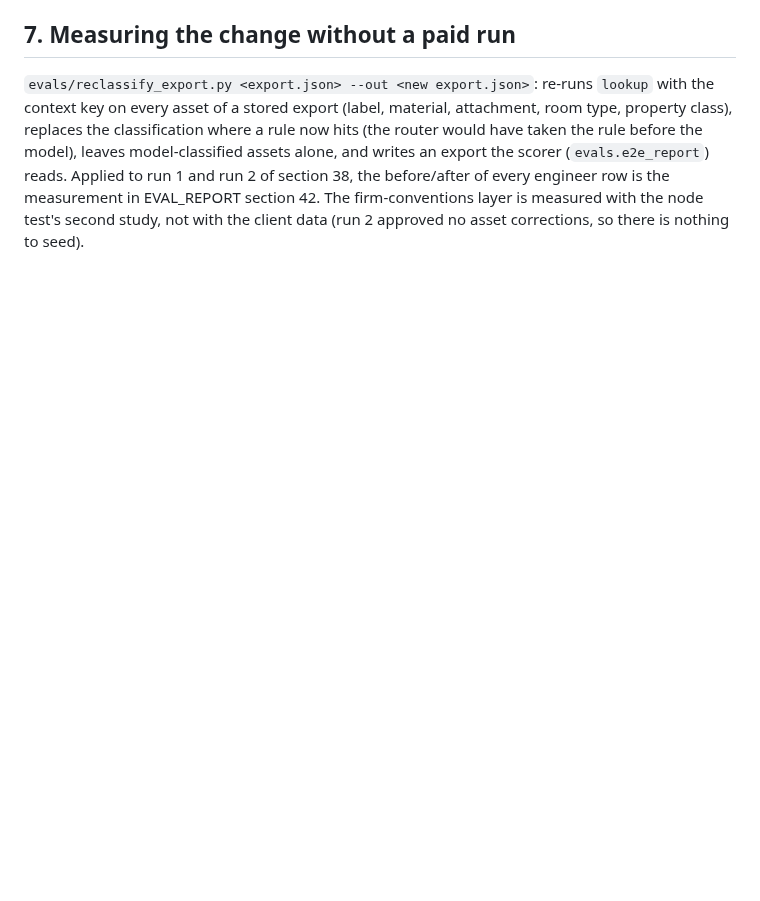
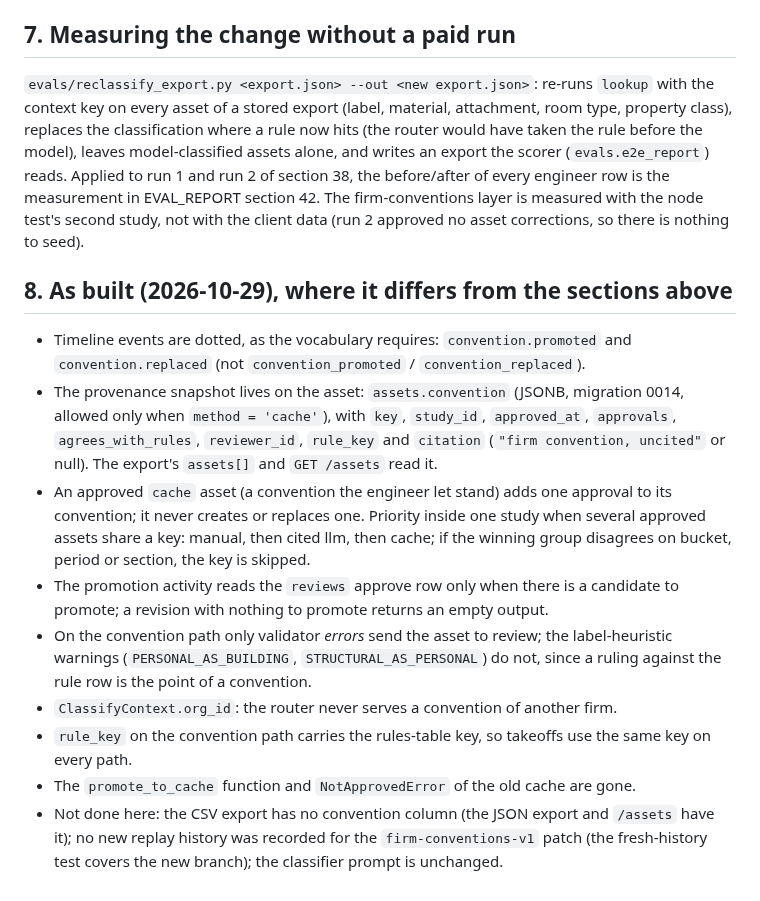
Before and after one commit to bryanrg22/Basis_Info, a Markdown page: docs/review_2026-10-15/CLASSIFICATION_CONVENTIONS.md, the part around the change. Rendered like a GitHub page; blank space fills up the shorter version.

Commit message:
docs: the conventions layer as built

```diff
--- a/docs/review_2026-10-15/CLASSIFICATION_CONVENTIONS.md
+++ b/docs/review_2026-10-15/CLASSIFICATION_CONVENTIONS.md
@@ -205,3 +205,28 @@ writes an export the scorer (`evals.e2e_report`) reads. Applied to run 1 and run
 section 38, the before/after of every engineer row is the measurement in EVAL_REPORT
 section 42. The firm-conventions layer is measured with the node test's second study, not
 with the client data (run 2 approved no asset corrections, so there is nothing to seed).
+
+## 8. As built (2026-10-29), where it differs from the sections above
+
+- Timeline events are dotted, as the vocabulary requires: `convention.promoted` and
+  `convention.replaced` (not `convention_promoted` / `convention_replaced`).
+- The provenance snapshot lives on the asset: `assets.convention` (JSONB, migration 0014,
+  allowed only when `method = 'cache'`), with `key`, `study_id`, `approved_at`,
+  `approvals`, `agrees_with_rules`, `reviewer_id`, `rule_key` and `citation`
+  (`"firm convention, uncited"` or null). The export's `assets[]` and `GET /assets` read it.
+- An approved `cache` asset (a convention the engineer let stand) adds one approval to its
+  convention; it never creates or replaces one. Priority inside one study when several
+  approved assets share a key: manual, then cited llm, then cache; if the winning group
+  disagrees on bucket, period or section, the key is skipped.
+- The promotion activity reads the `reviews` approve row only when there is a candidate to
+  promote; a revision with nothing to promote returns an empty output.
+- On the convention path only validator *errors* send the asset to review; the
+  label-heuristic warnings (`PERSONAL_AS_BUILDING`, `STRUCTURAL_AS_PERSONAL`) do not,
+  since a ruling against the rule row is the point of a convention.
+- `ClassifyContext.org_id`: the router never serves a convention of another firm.
+- `rule_key` on the convention path carries the rules-table key, so takeoffs use the same
+  key on every path.
+- The `promote_to_cache` function and `NotApprovedError` of the old cache are gone.
+- Not done here: the CSV export has no convention column (the JSON export and `/assets`
+  have it); no new replay history was recorded for the `firm-conventions-v1` patch (the
+  fresh-history test covers the new branch); the classifier prompt is unchanged.
```
